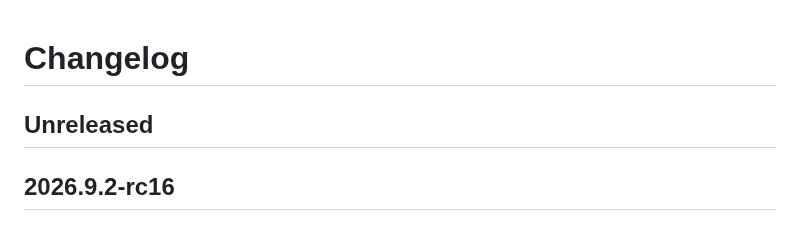
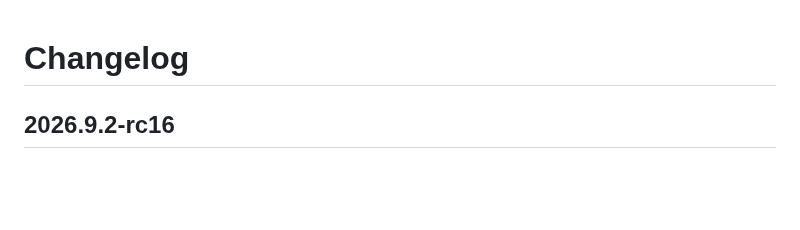
Before and after one commit to dianlight/hassio-addons, a Markdown page: sambanas2/CHANGELOG.md, the part around the change. GitHub-like rendering; blank space fills up the shorter version.

Commit message:
ci(script) Commit all automatic changes for mergerelease in sambanas2

```diff
--- a/sambanas2/CHANGELOG.md
+++ b/sambanas2/CHANGELOG.md
@@ -1,6 +1,4 @@
 # Changelog
-
-## Unreleased
 
 ## 2026.9.2-rc16
 
```
